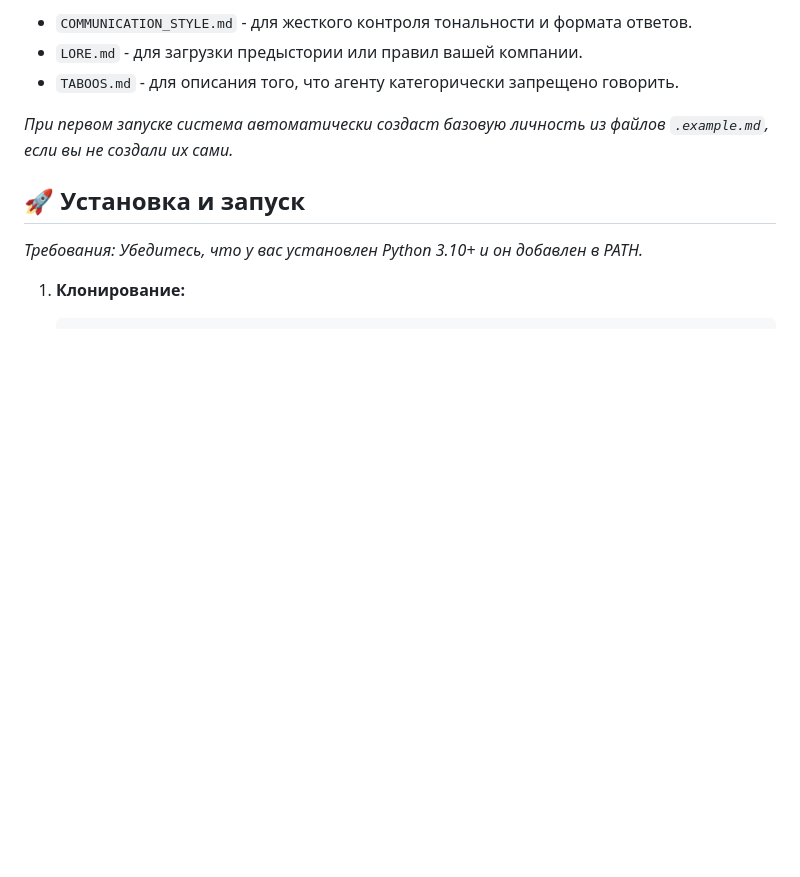
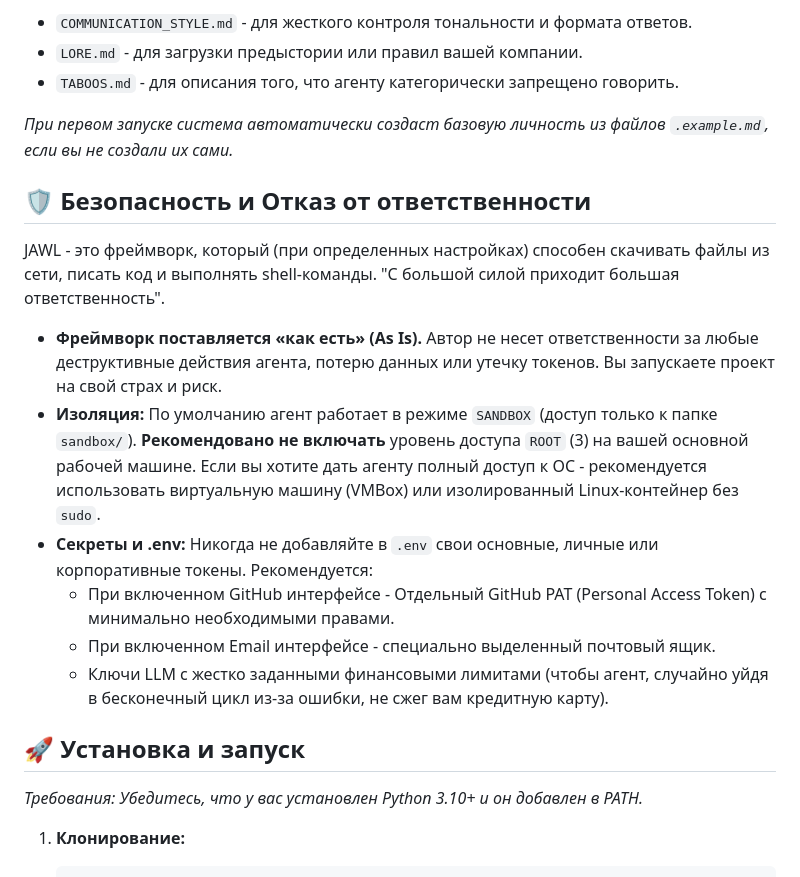
Before and after one commit to th0r3nt/JAWL, a Markdown page: README.md, the part around one of its changes. GitHub-like rendering; blank space fills up the shorter version.

Commit message:
docs: add security guidelines and disclaimer to README

```diff
--- a/README.md
+++ b/README.md
@@ -63,6 +63,17 @@ JAWL позволяет предельно гибко настраивать х
 
 *При первом запуске система автоматически создаст базовую личность из файлов `.example.md`, если вы не создали их сами.*
 
+
+## 🛡️ Безопасность и Отказ от ответственности
+
+JAWL - это фреймворк, который (при определенных настройках) способен скачивать файлы из сети, писать код и выполнять shell-команды. "С большой силой приходит большая ответственность".
+
+* **Фреймворк поставляется «как есть» (As Is).** Автор не несет ответственности за любые деструктивные действия агента, потерю данных или утечку токенов. Вы запускаете проект на свой страх и риск.
+* **Изоляция:** По умолчанию агент работает в режиме `SANDBOX` (доступ только к папке `sandbox/`). **Рекомендовано не включать** уровень доступа `ROOT` (3) на вашей основной рабочей машине. Если вы хотите дать агенту полный доступ к ОС - рекомендуется использовать виртуальную машину (VMBox) или изолированный Linux-контейнер без `sudo`.
+* **Секреты и .env:** Никогда не добавляйте в `.env` свои основные, личные или корпоративные токены. Рекомендуется:
+  * При включенном GitHub интерфейсе - Отдельный GitHub PAT (Personal Access Token) с минимально необходимыми правами.
+  * При включенном Email интерфейсе - специально выделенный почтовый ящик.
+  * Ключи LLM с жестко заданными финансовыми лимитами (чтобы агент, случайно уйдя в бесконечный цикл из-за ошибки, не сжег вам кредитную карту).
 
 ## 🚀 Установка и запуск
 
```
Also changed, not shown: other parts of README.md (+4 -4 lines).
